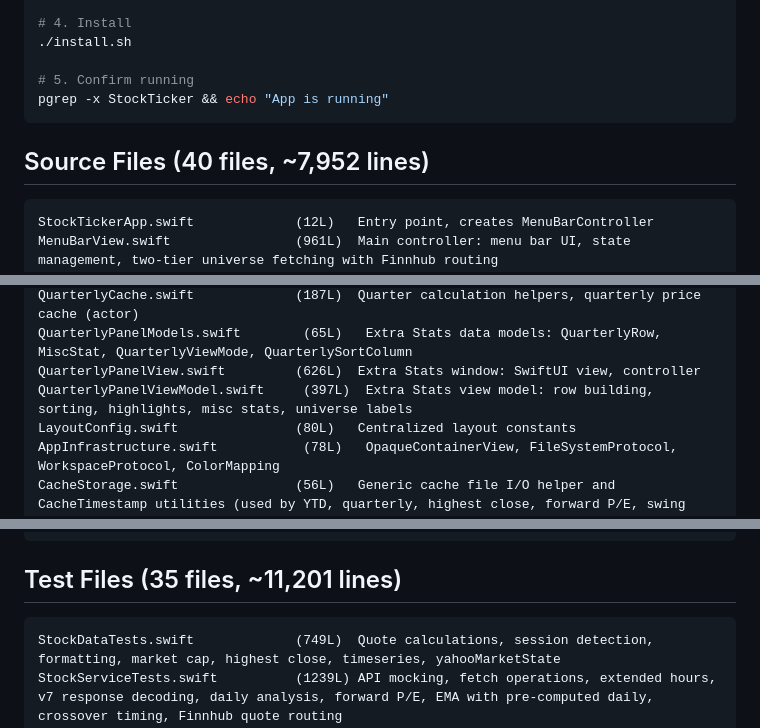
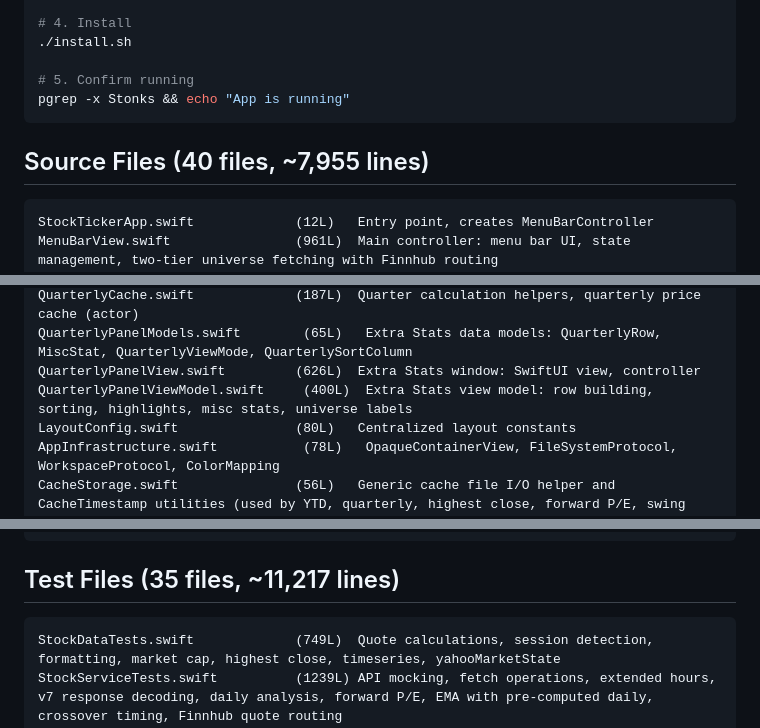
Before and after one commit to alanmarcero/StockTicker-macOS, a Markdown page: CLAUDE.md, 3 parts joined by grey strips. GitHub-like rendering.

Commit message:
Update CLAUDE.md line counts, verification step, and EMA documentation
Co-Authored-By: Claude Opus 4.6 <noreply@anthropic.com>

````diff
--- a/CLAUDE.md
+++ b/CLAUDE.md
@@ -30,10 +30,10 @@ xcodebuild -project StockTicker.xcodeproj -scheme StockTicker -configuration Rel
 ./install.sh
 
 # 5. Confirm running
-pgrep -x StockTicker && echo "App is running"
+pgrep -x Stonks && echo "App is running"
 ```
 
-## Source Files (40 files, ~7,952 lines)
+## Source Files (40 files, ~7,955 lines)
 
 ```
 StockTickerApp.swift             (12L)   Entry point, creates MenuBarController
@@ -61,7 +61,7 @@ YTDCache.swift                   (99L)   Year-to-date price cache manager (actor
 QuarterlyCache.swift             (187L)  Quarter calculation helpers, quarterly price cache (actor)
 QuarterlyPanelModels.swift        (65L)   Extra Stats data models: QuarterlyRow, MiscStat, QuarterlyViewMode, QuarterlySortColumn
 QuarterlyPanelView.swift         (626L)  Extra Stats window: SwiftUI view, controller
-QuarterlyPanelViewModel.swift     (397L)  Extra Stats view model: row building, sorting, highlights, misc stats, universe labels
+QuarterlyPanelViewModel.swift     (400L)  Extra Stats view model: row building, sorting, highlights, misc stats, universe labels
 LayoutConfig.swift               (80L)   Centralized layout constants
 AppInfrastructure.swift           (78L)   OpaqueContainerView, FileSystemProtocol, WorkspaceProtocol, ColorMapping
 CacheStorage.swift               (56L)   Generic cache file I/O helper and CacheTimestamp utilities (used by YTD, quarterly, highest close, forward P/E, swing level, RSI caches)
@@ -78,7 +78,7 @@ EMACache.swift                   (96L)   EMA cache manager (actor), daily refres
 ThrottledTaskGroup.swift         (50L)   Bounded concurrency utility with Backfill, FinnhubBackfill, and FinnhubQuote throttle modes
 ```
 
-## Test Files (35 files, ~11,201 lines)
+## Test Files (35 files, ~11,217 lines)
 
 ```
 StockDataTests.swift             (749L)  Quote calculations, session detection, formatting, market cap, highest close, timeseries, yahooMarketState
````
Also changed, not shown: other parts of CLAUDE.md (+4 -4 lines).
